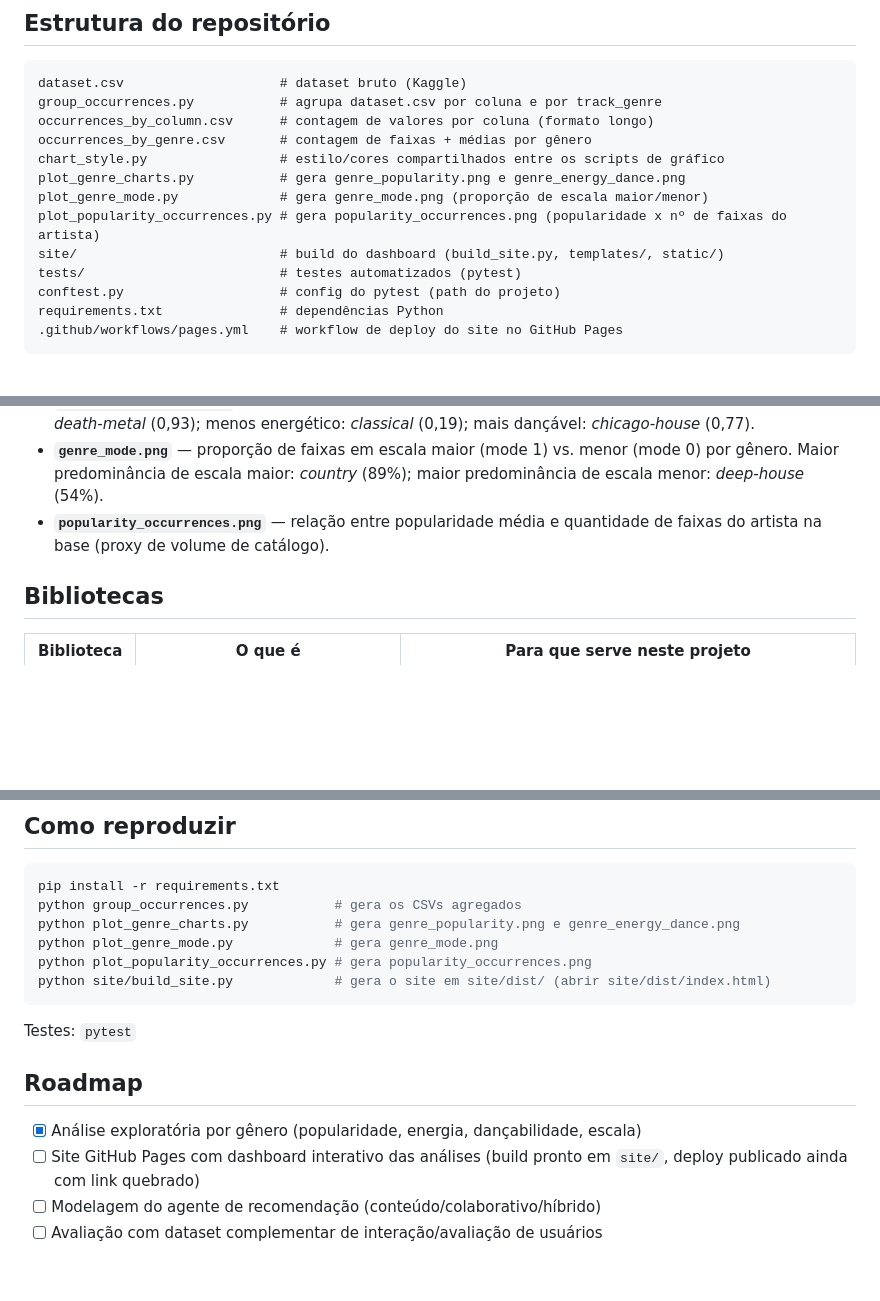
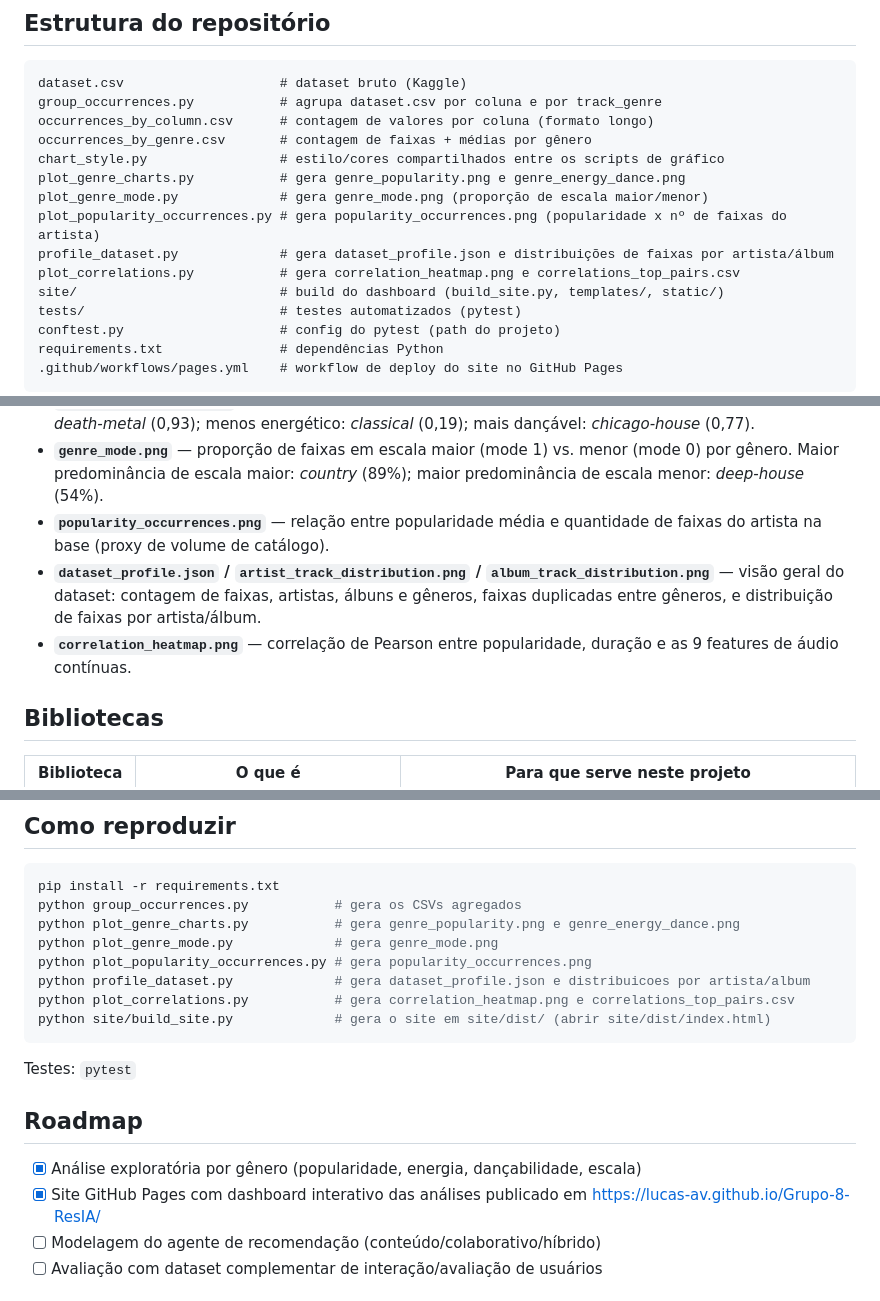
Before and after one commit to Lucas-AV/Grupo-8-ResIA, a Markdown page: README.md, 3 parts joined by grey strips. Rendered like a GitHub page; blank space fills up the shorter version.

Commit message:
Document the dataset overview and correlation analyses in the README
Also marks the GitHub Pages roadmap item done now that the deploy is
confirmed live at https://lucas-av.github.io/Grupo-8-ResIA/.

Co-Authored-By: Claude Sonnet 5 <noreply@anthropic.com>

````diff
--- a/README.md
+++ b/README.md
@@ -102,6 +102,8 @@ chart_style.py                 # estilo/cores compartilhados entre os scripts de
 plot_genre_charts.py           # gera genre_popularity.png e genre_energy_dance.png
 plot_genre_mode.py             # gera genre_mode.png (proporção de escala maior/menor)
 plot_popularity_occurrences.py # gera popularity_occurrences.png (popularidade x nº de faixas do artista)
+profile_dataset.py             # gera dataset_profile.json e distribuições de faixas por artista/álbum
+plot_correlations.py           # gera correlation_heatmap.png e correlations_top_pairs.csv
 site/                          # build do dashboard (build_site.py, templates/, static/)
 tests/                         # testes automatizados (pytest)
 conftest.py                    # config do pytest (path do projeto)
@@ -121,6 +123,12 @@ requirements.txt               # dependências Python
   (89%); maior predominância de escala menor: *deep-house* (54%).
 - **`popularity_occurrences.png`** — relação entre popularidade média e
   quantidade de faixas do artista na base (proxy de volume de catálogo).
+- **`dataset_profile.json` / `artist_track_distribution.png` /
+  `album_track_distribution.png`** — visão geral do dataset: contagem de
+  faixas, artistas, álbuns e gêneros, faixas duplicadas entre gêneros, e
+  distribuição de faixas por artista/álbum.
+- **`correlation_heatmap.png`** — correlação de Pearson entre popularidade,
+  duração e as 9 features de áudio contínuas.
 
 ## Bibliotecas
 
@@ -140,6 +148,8 @@ python group_occurrences.py           # gera os CSVs agregados
 python plot_genre_charts.py           # gera genre_popularity.png e genre_energy_dance.png
 python plot_genre_mode.py             # gera genre_mode.png
 python plot_popularity_occurrences.py # gera popularity_occurrences.png
+python profile_dataset.py             # gera dataset_profile.json e distribuicoes por artista/album
+python plot_correlations.py           # gera correlation_heatmap.png e correlations_top_pairs.csv
 python site/build_site.py             # gera o site em site/dist/ (abrir site/dist/index.html)
 ```
 
@@ -148,7 +158,7 @@ Testes: `pytest`
 ## Roadmap
 
 - [x] Análise exploratória por gênero (popularidade, energia, dançabilidade, escala)
-- [ ] Site GitHub Pages com dashboard interativo das análises (build pronto em `site/`, deploy publicado ainda com link quebrado)
+- [x] Site GitHub Pages com dashboard interativo das análises publicado em https://lucas-av.github.io/Grupo-8-ResIA/
 - [ ] Modelagem do agente de recomendação (conteúdo/colaborativo/híbrido)
 - [ ] Avaliação com dataset complementar de interação/avaliação de usuários
 
````
